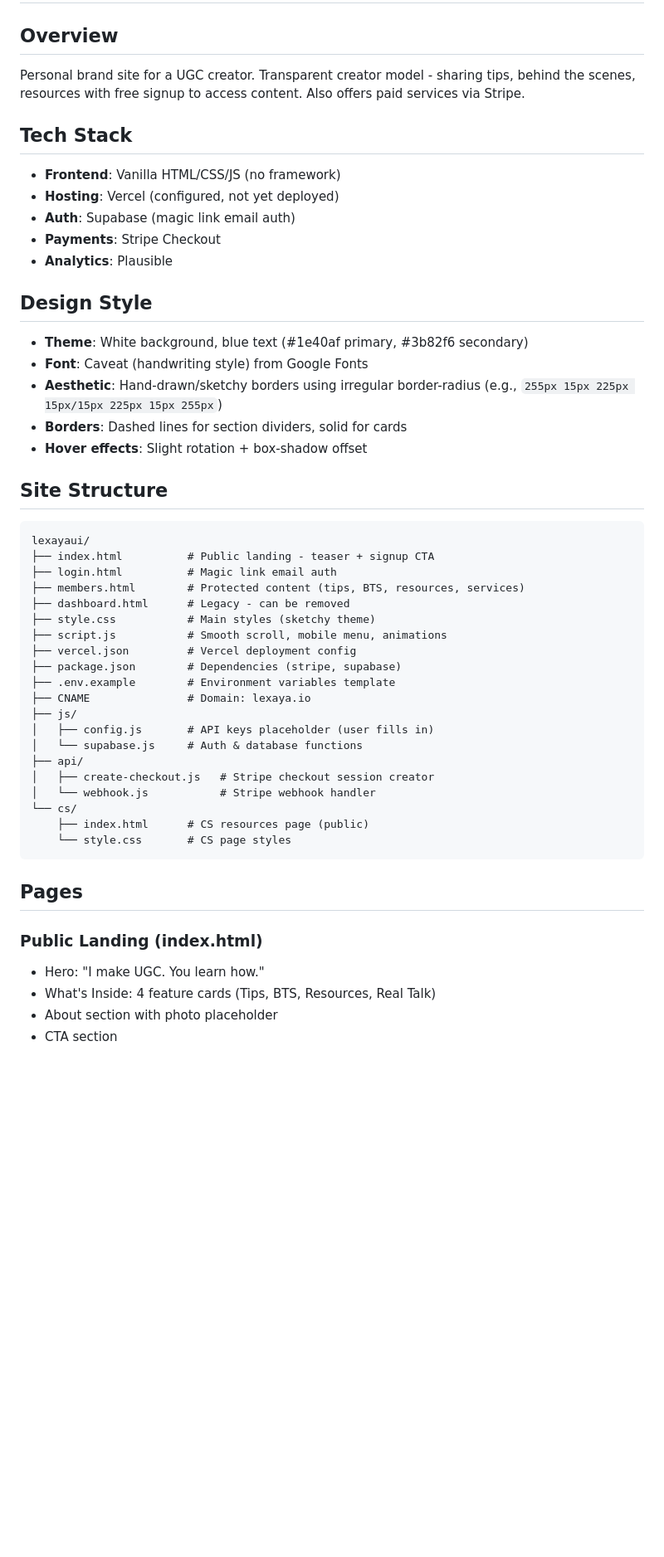
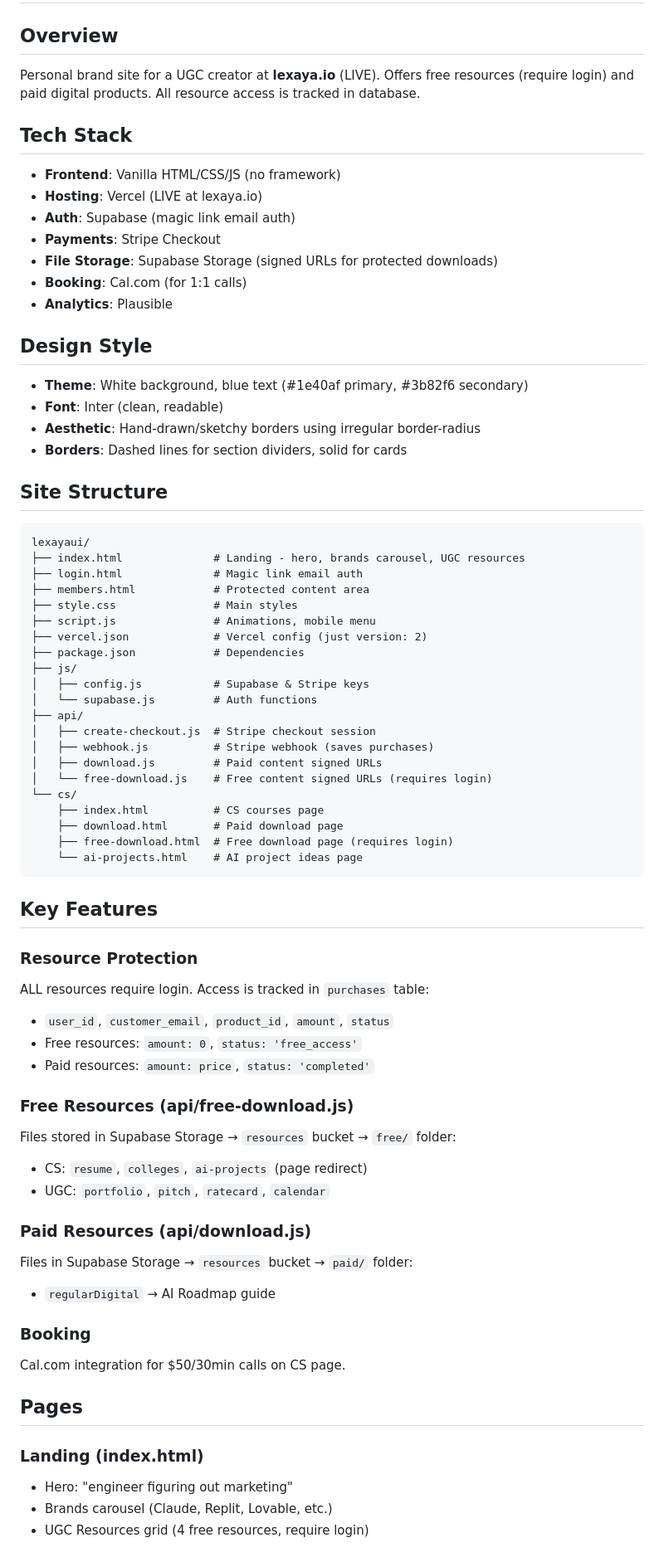
Before and after one commit to SanskritiL/lexayaui, a Markdown page: CLAUDE.md, the part around one of its changes. Shown at 83% size. GitHub-like rendering; blank space fills up the shorter version.

````diff
--- a/CLAUDE.md
+++ b/CLAUDE.md
@@ -1,52 +1,73 @@
 # Lexaya Project Context
 
 ## Overview
-Personal brand site for a UGC creator. Transparent creator model - sharing tips, behind the scenes, resources with free signup to access content. Also offers paid services via Stripe.
+Personal brand site for a UGC creator at **lexaya.io** (LIVE). Offers free resources (require login) and paid digital products. All resource access is tracked in database.
 
 ## Tech Stack
 - **Frontend**: Vanilla HTML/CSS/JS (no framework)
-- **Hosting**: Vercel (configured, not yet deployed)
+- **Hosting**: Vercel (LIVE at lexaya.io)
 - **Auth**: Supabase (magic link email auth)
 - **Payments**: Stripe Checkout
+- **File Storage**: Supabase Storage (signed URLs for protected downloads)
+- **Booking**: Cal.com (for 1:1 calls)
 - **Analytics**: Plausible
 
 ## Design Style
 - **Theme**: White background, blue text (#1e40af primary, #3b82f6 secondary)
-- **Font**: Caveat (handwriting style) from Google Fonts
-- **Aesthetic**: Hand-drawn/sketchy borders using irregular border-radius (e.g., `255px 15px 225px 15px/15px 225px 15px 255px`)
+- **Font**: Inter (clean, readable)
+- **Aesthetic**: Hand-drawn/sketchy borders using irregular border-radius
 - **Borders**: Dashed lines for section dividers, solid for cards
-- **Hover effects**: Slight rotation + box-shadow offset
 
 ## Site Structure
 
 ```
 lexayaui/
-├── index.html          # Public landing - teaser + signup CTA
-├── login.html          # Magic link email auth
-├── members.html        # Protected content (tips, BTS, resources, services)
-├── dashboard.html      # Legacy - can be removed
-├── style.css           # Main styles (sketchy theme)
-├── script.js           # Smooth scroll, mobile menu, animations
-├── vercel.json         # Vercel deployment config
-├── package.json        # Dependencies (stripe, supabase)
-├── .env.example        # Environment variables template
-├── CNAME               # Domain: lexaya.io
+├── index.html              # Landing - hero, brands carousel, UGC resources
+├── login.html              # Magic link email auth
+├── members.html            # Protected content area
+├── style.css               # Main styles
+├── script.js               # Animations, mobile menu
+├── vercel.json             # Vercel config (just version: 2)
+├── package.json            # Dependencies
 ├── js/
-│   ├── config.js       # API keys placeholder (user fills in)
-│   └── supabase.js     # Auth & database functions
+│   ├── config.js           # Supabase & Stripe keys
+│   └── supabase.js         # Auth functions
 ├── api/
-│   ├── create-checkout.js   # Stripe checkout session creator
-│   └── webhook.js           # Stripe webhook handler
+│   ├── create-checkout.js  # Stripe checkout session
+│   ├── webhook.js          # Stripe webhook (saves purchases)
+│   ├── download.js         # Paid content signed URLs
+│   └── free-download.js    # Free content signed URLs (requires login)
 └── cs/
-    ├── index.html      # CS resources page (public)
-    └── style.css       # CS page styles
+    ├── index.html          # CS courses page
+    ├── download.html       # Paid download page
+    ├── free-download.html  # Free download page (requires login)
+    └── ai-projects.html    # AI project ideas page
 ```
+
+## Key Features
+
+### Resource Protection
+ALL resources require login. Access is tracked in `purchases` table:
+- `user_id`, `customer_email`, `product_id`, `amount`, `status`
+- Free resources: `amount: 0`, `status: 'free_access'`
+- Paid resources: `amount: price`, `status: 'completed'`
+
+### Free Resources (api/free-download.js)
+Files stored in Supabase Storage → `resources` bucket → `free/` folder:
+- CS: `resume`, `colleges`, `ai-projects` (page redirect)
+- UGC: `portfolio`, `pitch`, `ratecard`, `calendar`
+
+### Paid Resources (api/download.js)
+Files in Supabase Storage → `resources` bucket → `paid/` folder:
+- `regularDigital` → AI Roadmap guide
+
+### Booking
+Cal.com integration for $50/30min calls on CS page.
 
 ## Pages
 
-### Public Landing (index.html)
-- Hero: "I make UGC. You learn how."
-- What's Inside: 4 feature cards (Tips, BTS, Resources, Real Talk)
-- About section with photo placeholder
-- CTA section
+### Landing (index.html)
+- Hero: "engineer figuring out marketing"
+- Brands carousel (Claude, Replit, Lovable, etc.)
+- UGC Resources grid (4 free resources, require login)
 
````
Also changed, not shown: other parts of CLAUDE.md (+27 -93 lines).
